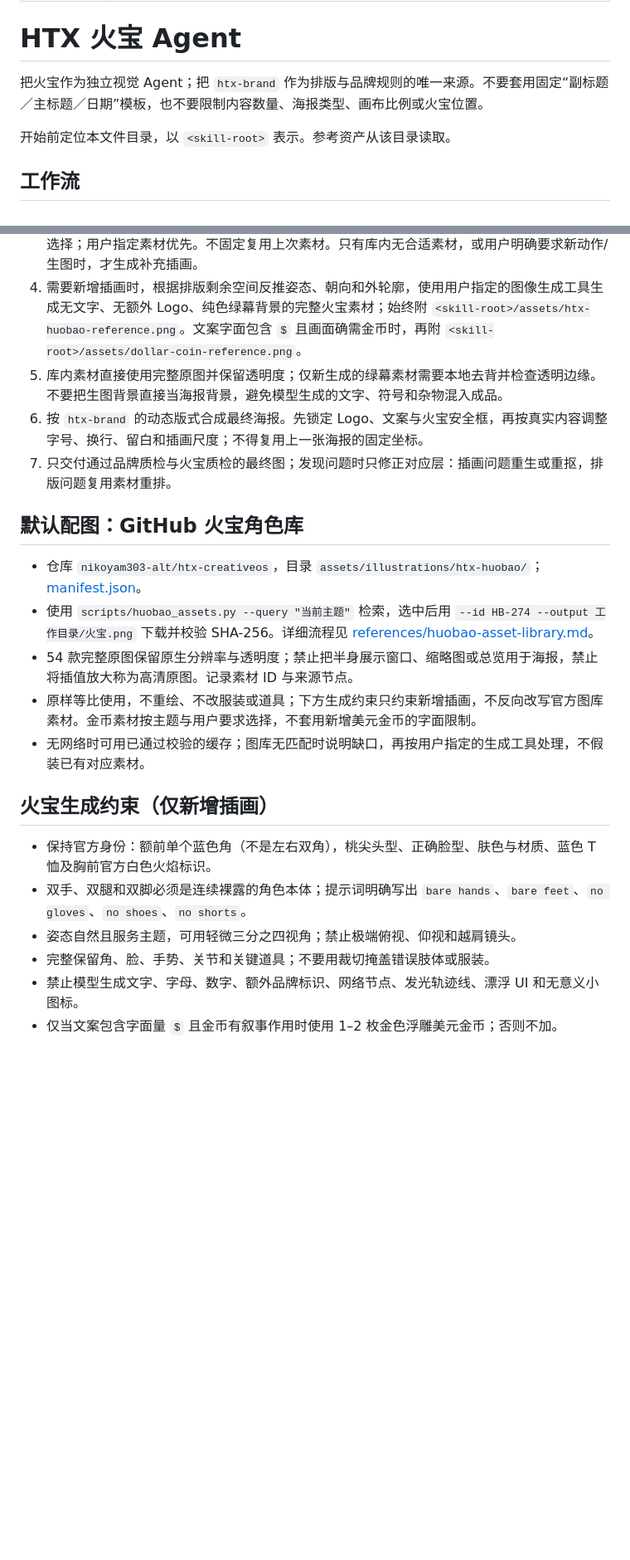
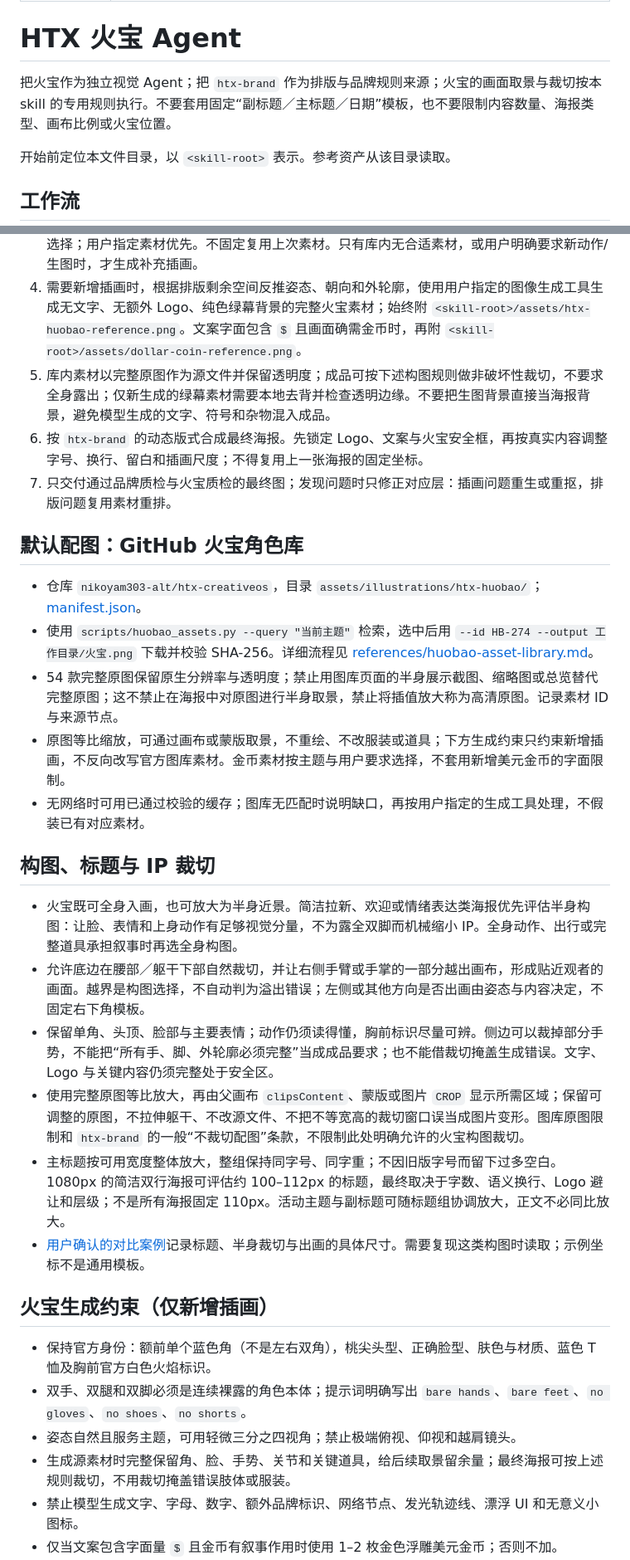
Before and after one commit to nikoyam303-alt/htx-creativeos, a Markdown page: skills/htx-huobao-fast/SKILL.md, 2 parts joined by grey strips. Shown at 83% size. GitHub-like rendering; blank space fills up the shorter version.

Commit message:
Allow intentional Huobao waist crops and edge overflow

```diff
--- a/skills/htx-huobao-fast/SKILL.md
+++ b/skills/htx-huobao-fast/SKILL.md
@@ -5,7 +5,7 @@ description: 生成或修订带 HTX 火宝角色的品牌海报。用于火宝
 
 # HTX 火宝 Agent
 
-把火宝作为独立视觉 Agent；把 `htx-brand` 作为排版与品牌规则的唯一来源。不要套用固定“副标题／主标题／日期”模板，也不要限制内容数量、海报类型、画布比例或火宝位置。
+把火宝作为独立视觉 Agent；把 `htx-brand` 作为排版与品牌规则来源；火宝的画面取景与裁切按本 skill 的专用规则执行。不要套用固定“副标题／主标题／日期”模板，也不要限制内容数量、海报类型、画布比例或火宝位置。
 
 开始前定位本文件目录，以 `<skill-root>` 表示。参考资产从该目录读取。
 
@@ -15,7 +15,7 @@ description: 生成或修订带 HTX 火宝角色的品牌海报。用于火宝
 2. 加载 `htx-brand`，先完成内容分组、信息层级和初步安全框。排版、字体、颜色、Logo、语义换行、信息承载与导出质检均以它为准。
 3. 优先按本次文案主题检索下述 GitHub 火宝配图库，查看候选原图或总览，按动作、道具、构图选择；用户指定素材优先。不固定复用上次素材。只有库内无合适素材，或用户明确要求新动作/生图时，才生成补充插画。
 4. 需要新增插画时，根据排版剩余空间反推姿态、朝向和外轮廓，使用用户指定的图像生成工具生成无文字、无额外 Logo、纯色绿幕背景的完整火宝素材；始终附 `<skill-root>/assets/htx-huobao-reference.png`。文案字面包含 `$` 且画面确需金币时，再附 `<skill-root>/assets/dollar-coin-reference.png`。
-5. 库内素材直接使用完整原图并保留透明度；仅新生成的绿幕素材需要本地去背并检查透明边缘。不要把生图背景直接当海报背景，避免模型生成的文字、符号和杂物混入成品。
+5. 库内素材以完整原图作为源文件并保留透明度；成品可按下述构图规则做非破坏性裁切，不要求全身露出；仅新生成的绿幕素材需要本地去背并检查透明边缘。不要把生图背景直接当海报背景，避免模型生成的文字、符号和杂物混入成品。
 6. 按 `htx-brand` 的动态版式合成最终海报。先锁定 Logo、文案与火宝安全框，再按真实内容调整字号、换行、留白和插画尺度；不得复用上一张海报的固定坐标。
 7. 只交付通过品牌质检与火宝质检的最终图；发现问题时只修正对应层：插画问题重生或重抠，排版问题复用素材重排。
 
@@ -23,16 +23,25 @@ description: 生成或修订带 HTX 火宝角色的品牌海报。用于火宝
 
 - 仓库 `nikoyam303-alt/htx-creativeos`，目录 `assets/illustrations/htx-huobao/`；[manifest.json](https://raw.githubusercontent.com/nikoyam303-alt/htx-creativeos/main/assets/illustrations/htx-huobao/manifest.json)。
 - 使用 `scripts/huobao_assets.py --query "当前主题"` 检索，选中后用 `--id HB-274 --output 工作目录/火宝.png` 下载并校验 SHA-256。详细流程见 [references/huobao-asset-library.md](references/huobao-asset-library.md)。
-- 54 款完整原图保留原生分辨率与透明度；禁止把半身展示窗口、缩略图或总览用于海报，禁止将插值放大称为高清原图。记录素材 ID 与来源节点。
-- 原样等比使用，不重绘、不改服装或道具；下方生成约束只约束新增插画，不反向改写官方图库素材。金币素材按主题与用户要求选择，不套用新增美元金币的字面限制。
+- 54 款完整原图保留原生分辨率与透明度；禁止用图库页面的半身展示截图、缩略图或总览替代完整原图；这不禁止在海报中对原图进行半身取景，禁止将插值放大称为高清原图。记录素材 ID 与来源节点。
+- 原图等比缩放，可通过画布或蒙版取景，不重绘、不改服装或道具；下方生成约束只约束新增插画，不反向改写官方图库素材。金币素材按主题与用户要求选择，不套用新增美元金币的字面限制。
 - 无网络时可用已通过校验的缓存；图库无匹配时说明缺口，再按用户指定的生成工具处理，不假装已有对应素材。
+
+## 构图、标题与 IP 裁切
+
+- 火宝既可全身入画，也可放大为半身近景。简洁拉新、欢迎或情绪表达类海报优先评估半身构图：让脸、表情和上身动作有足够视觉分量，不为露全双脚而机械缩小 IP。全身动作、出行或完整道具承担叙事时再选全身构图。
+- 允许底边在腰部／躯干下部自然裁切，并让右侧手臂或手掌的一部分越出画布，形成贴近观者的画面。越界是构图选择，不自动判为溢出错误；左侧或其他方向是否出画由姿态与内容决定，不固定右下角模板。
+- 保留单角、头顶、脸部与主要表情；动作仍须读得懂，胸前标识尽量可辨。侧边可以裁掉部分手势，不能把“所有手、脚、外轮廓必须完整”当成成品要求；也不能借裁切掩盖生成错误。文字、Logo 与关键内容仍须完整处于安全区。
+- 使用完整原图等比放大，再由父画布 `clipsContent`、蒙版或图片 `CROP` 显示所需区域；保留可调整的原图，不拉伸躯干、不改源文件、不把不等宽高的裁切窗口误当成图片变形。图库原图限制和 `htx-brand` 的一般“不裁切配图”条款，不限制此处明确允许的火宝构图裁切。
+- 主标题按可用宽度整体放大，整组保持同字号、同字重；不因旧版字号而留下过多空白。1080px 的简洁双行海报可评估约 100–112px 的标题，最终取决于字数、语义换行、Logo 避让和层级；不是所有海报固定 110px。活动主题与副标题可随标题组协调放大，正文不必同比放大。
+- [用户确认的对比案例](references/huobao-crop-composition.md)记录标题、半身裁切与出画的具体尺寸。需要复现这类构图时读取；示例坐标不是通用模板。
 
 ## 火宝生成约束（仅新增插画）
 
 - 保持官方身份：额前单个蓝色角（不是左右双角），桃尖头型、正确脸型、肤色与材质、蓝色 T 恤及胸前官方白色火焰标识。
 - 双手、双腿和双脚必须是连续裸露的角色本体；提示词明确写出 `bare hands`、`bare feet`、`no gloves`、`no shoes`、`no shorts`。
 - 姿态自然且服务主题，可用轻微三分之四视角；禁止极端俯视、仰视和越肩镜头。
-- 完整保留角、脸、手势、关节和关键道具；不要用裁切掩盖错误肢体或服装。
+- 生成源素材时完整保留角、脸、手势、关节和关键道具，给后续取景留余量；最终海报可按上述规则裁切，不用裁切掩盖错误肢体或服装。
 - 禁止模型生成文字、字母、数字、额外品牌标识、网络节点、发光轨迹线、漂浮 UI 和无意义小图标。
 - 仅当文案包含字面量 `$` 且金币有叙事作用时使用 1–2 枚金色浮雕美元金币；否则不加。
 - 火宝和道具不得侵入已经规划的文案、Logo 或信息安全框。绿幕颜色不得出现在主体、服装、道具和辉光中。
```
Also changed, not shown: other parts of skills/htx-huobao-fast/SKILL.md (+3 -3 lines), 1 other file.
